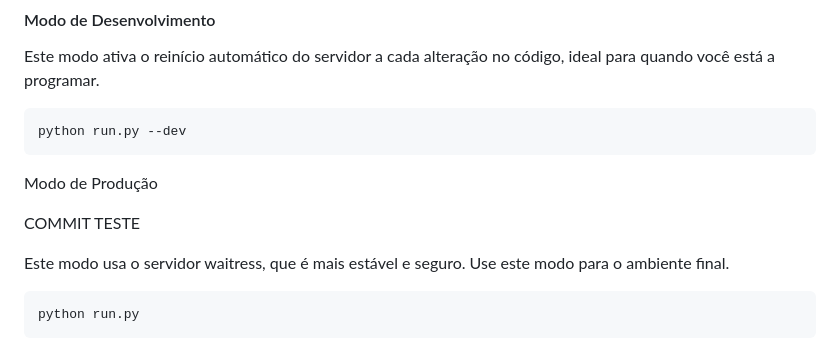
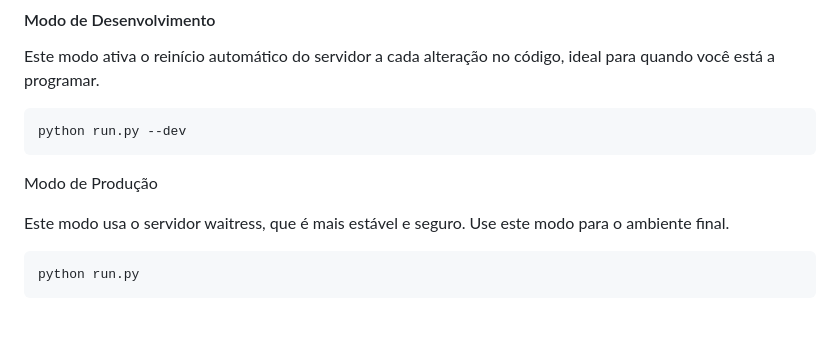
Before and after one commit to drogamais/aplicacao_web_atendimento, a Markdown page: README.md, the part around the change. Rendered like a GitHub page; blank space fills up the shorter version.

Commit message:
fix: sincronizacao repositorio

````diff
--- a/README.md
+++ b/README.md
@@ -87,8 +87,6 @@ python run.py --dev
 
 Modo de Produção
 
-COMMIT TESTE
-
 Este modo usa o servidor waitress, que é mais estável e seguro. Use este modo para o ambiente final.
 
 ```bash
````
